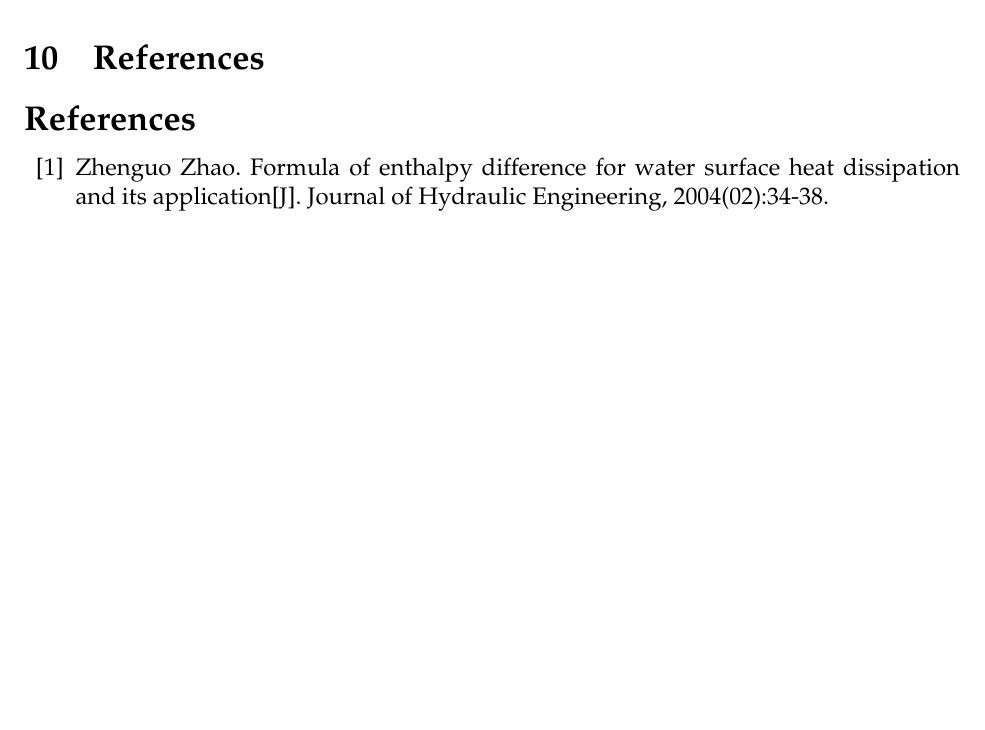
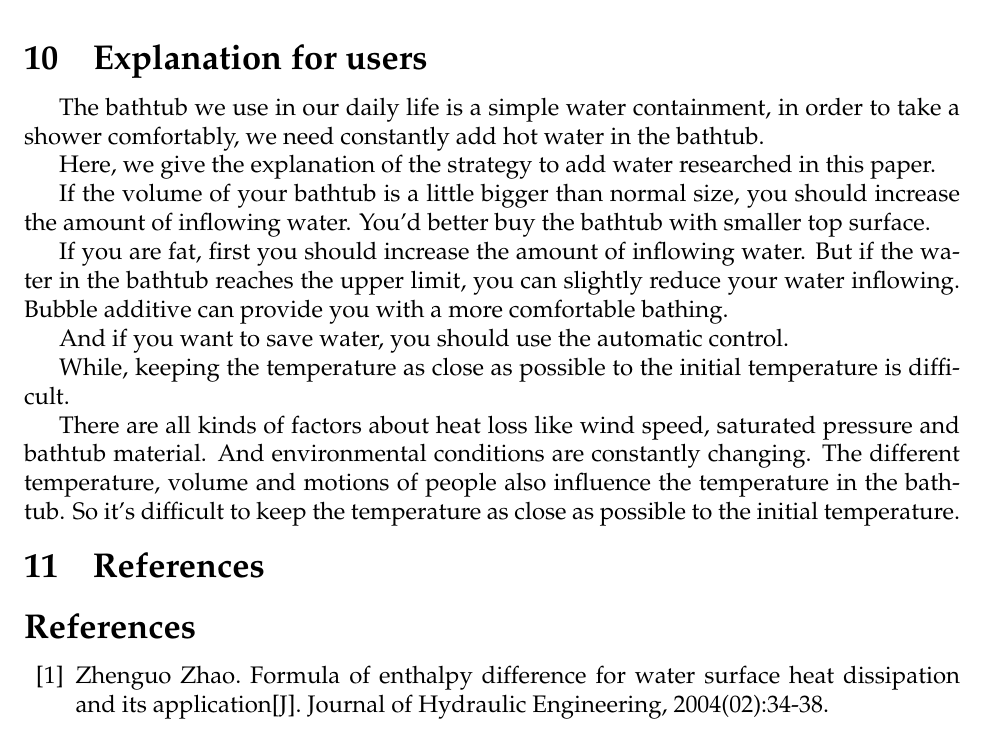
Before and after one commit to wyf0912/MCM-Simulation-Game-1, a LaTeX thesis (MCM2016.tex): part of page 27 of 27, cut at the place of the change, the shorter picture padded with empty space. Compiled offline with pdfLaTeX.

Commit message:
ADD EXPANNATION

```diff
--- a/MCM2016.tex
+++ b/MCM2016.tex
@@ -630,6 +635,14 @@ When we use \textbf{PID} to adjust the amount of water, by analyzing the Figure
 \item{\textbf{The motions of people is simplified.}The motions of people are too complicated and variable to consider. Some complicated motions may bring more influence on our model. }
 \end{itemize}
 
+\section{Explanation for users}
+\indent The bathtub we use in our daily life is a simple water containment, in order to take a shower comfortably, we need constantly add hot water in the bathtub.\\
+\indent Here, we give the explanation of the strategy to add water researched in this paper.\\
+\indent If the volume of your bathtub is a little bigger than normal size, you should increase the amount of inflowing water. You'd better buy the bathtub with smaller top surface. \\
+\indent If you are fat, first you should increase the amount of inflowing water. But if the water in the bathtub reaches the upper limit, you can slightly reduce your water inflowing. Bubble additive can provide you with a more comfortable bathing. \\
+\indent And if you want to save water, you should use the automatic control.\\
+\indent While, keeping the temperature as close as possible to the initial temperature is difficult.\\
+\indent There are all kinds of factors about heat loss like wind speed, saturated pressure and bathtub material. And environmental conditions are constantly changing. The different temperature, volume and motions of people also influence the temperature in the bathtub.  So it’s difficult to keep the temperature as close as possible to the initial temperature.
 
 \section{References}
 \begin{thebibliography}{99}
```
Also changed, not shown: MCM2016.tex (7 more changed lines).
